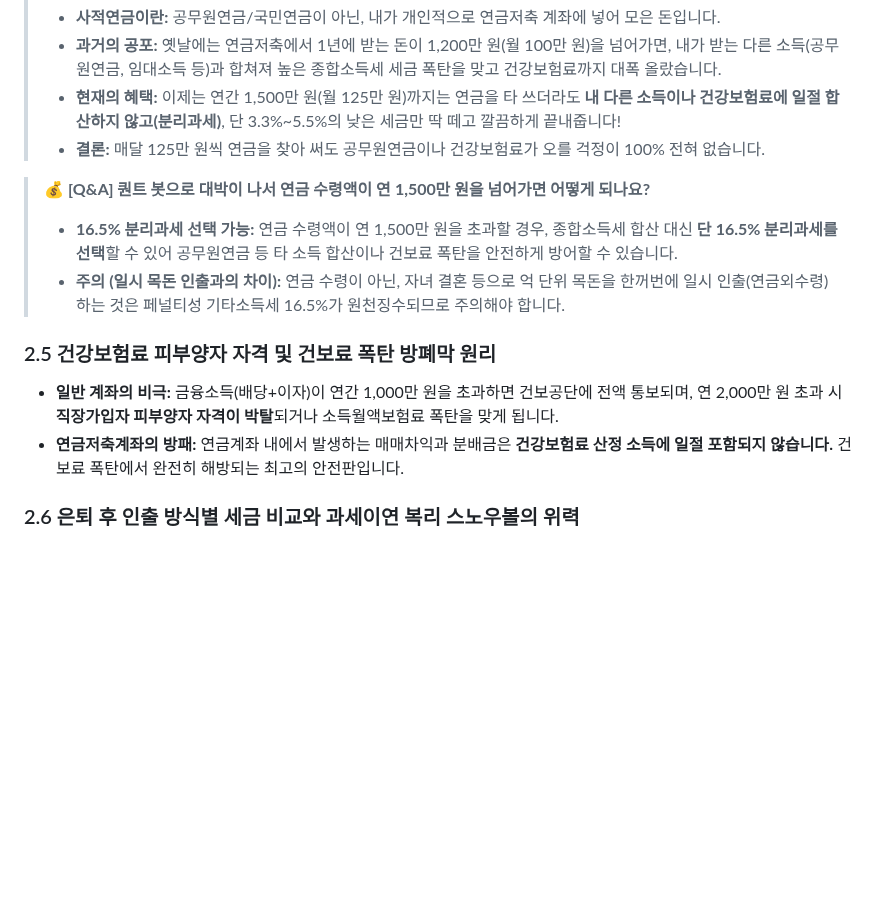
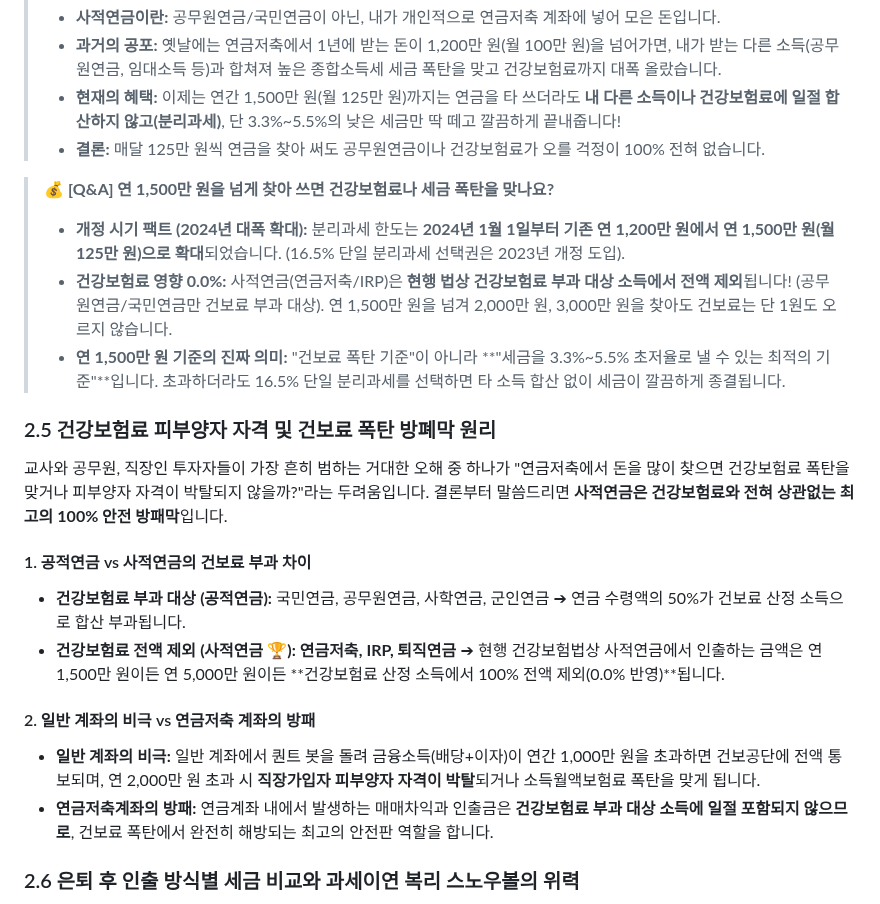
Before and after one commit to hyh54311-dev/jinhae-admission-system, a Markdown page: retirement_savings_dual_momentum_guide.md, the part around the change. Rendered like a GitHub page; blank space fills up the shorter version.

Commit message:
Docs: Update Section 2.4 & 2.5 with 2024 Amendment Fact (15M KRW limit) & NHIS 0% exclusion for private pensions

```diff
--- a/retirement_savings_dual_momentum_guide.md
+++ b/retirement_savings_dual_momentum_guide.md
@@ -267,13 +267,22 @@ ISA 계좌가 중단기(3년) 절세에 훌륭한 계좌인 것은 맞지만, **
 > * **현재의 혜택:** 이제는 연간 1,500만 원(월 125만 원)까지는 연금을 타 쓰더라도 **내 다른 소득이나 건강보험료에 일절 합산하지 않고(분리과세)**, 단 3.3%~5.5%의 낮은 세금만 딱 떼고 깔끔하게 끝내줍니다!
 > * **결론:** 매달 125만 원씩 연금을 찾아 써도 공무원연금이나 건강보험료가 오를 걱정이 100% 전혀 없습니다.
 
-> 💰 **[Q&A] 퀀트 봇으로 대박이 나서 연금 수령액이 연 1,500만 원을 넘어가면 어떻게 되나요?**
-> * **16.5% 분리과세 선택 가능:** 연금 수령액이 연 1,500만 원을 초과할 경우, 종합소득세 합산 대신 **단 16.5% 분리과세를 선택**할 수 있어 공무원연금 등 타 소득 합산이나 건보료 폭탄을 안전하게 방어할 수 있습니다.
-> * **주의 (일시 목돈 인출과의 차이):** 연금 수령이 아닌, 자녀 결혼 등으로 억 단위 목돈을 한꺼번에 일시 인출(연금외수령)하는 것은 페널티성 기타소득세 16.5%가 원천징수되므로 주의해야 합니다.
+> 💰 **[Q&A] 연 1,500만 원을 넘게 찾아 쓰면 건강보험료나 세금 폭탄을 맞나요?**
+> * **개정 시기 팩트 (2024년 대폭 확대):** 분리과세 한도는 **2024년 1월 1일부터 기존 연 1,200만 원에서 연 1,500만 원(월 125만 원)으로 확대**되었습니다. (16.5% 단일 분리과세 선택권은 2023년 개정 도입).
+> * **건강보험료 영향 0.0%:** 사적연금(연금저축/IRP)은 **현행 법상 건강보험료 부과 대상 소득에서 전액 제외**됩니다! (공무원연금/국민연금만 건보료 부과 대상). 연 1,500만 원을 넘겨 2,000만 원, 3,000만 원을 찾아도 건보료는 단 1원도 오르지 않습니다.
+> * **연 1,500만 원 기준의 진짜 의미:** "건보료 폭탄 기준"이 아니라 **"세금을 3.3%~5.5% 초저율로 낼 수 있는 최적의 기준"**입니다. 초과하더라도 16.5% 단일 분리과세를 선택하면 타 소득 합산 없이 세금이 깔끔하게 종결됩니다.
 
 ### 2.5 건강보험료 피부양자 자격 및 건보료 폭탄 방폐막 원리
-* **일반 계좌의 비극:** 금융소득(배당+이자)이 연간 1,000만 원을 초과하면 건보공단에 전액 통보되며, 연 2,000만 원 초과 시 **직장가입자 피부양자 자격이 박탈**되거나 소득월액보험료 폭탄을 맞게 됩니다.
-* **연금저축계좌의 방패:** 연금계좌 내에서 발생하는 매매차익과 분배금은 **건강보험료 산정 소득에 일절 포함되지 않습니다.** 건보료 폭탄에서 완전히 해방되는 최고의 안전판입니다.
+
+교사와 공무원, 직장인 투자자들이 가장 흔히 범하는 거대한 오해 중 하나가 "연금저축에서 돈을 많이 찾으면 건강보험료 폭탄을 맞거나 피부양자 자격이 박탈되지 않을까?"라는 두려움입니다. 결론부터 말씀드리면 **사적연금은 건강보험료와 전혀 상관없는 최고의 100% 안전 방패막**입니다.
+
+#### 1. 공적연금 vs 사적연금의 건보료 부과 차이
+* **건강보험료 부과 대상 (공적연금):** 국민연금, 공무원연금, 사학연금, 군인연금 ➔ 연금 수령액의 50%가 건보료 산정 소득으로 합산 부과됩니다.
+* **건강보험료 전액 제외 (사적연금 🏆):** **연금저축, IRP, 퇴직연금** ➔ 현행 건강보험법상 사적연금에서 인출하는 금액은 연 1,500만 원이든 연 5,000만 원이든 **건강보험료 산정 소득에서 100% 전액 제외(0.0% 반영)**됩니다.
+
+#### 2. 일반 계좌의 비극 vs 연금저축 계좌의 방패
+* **일반 계좌의 비극:** 일반 계좌에서 퀀트 봇을 돌려 금융소득(배당+이자)이 연간 1,000만 원을 초과하면 건보공단에 전액 통보되며, 연 2,000만 원 초과 시 **직장가입자 피부양자 자격이 박탈**되거나 소득월액보험료 폭탄을 맞게 됩니다.
+* **연금저축계좌의 방패:** 연금계좌 내에서 발생하는 매매차익과 인출금은 **건강보험료 부과 대상 소득에 일절 포함되지 않으므로**, 건보료 폭탄에서 완전히 해방되는 최고의 안전판 역할을 합니다.
 
 ### 2.6 은퇴 후 인출 방식별 세금 비교와 과세이연 복리 스노우볼의 위력
 
```
